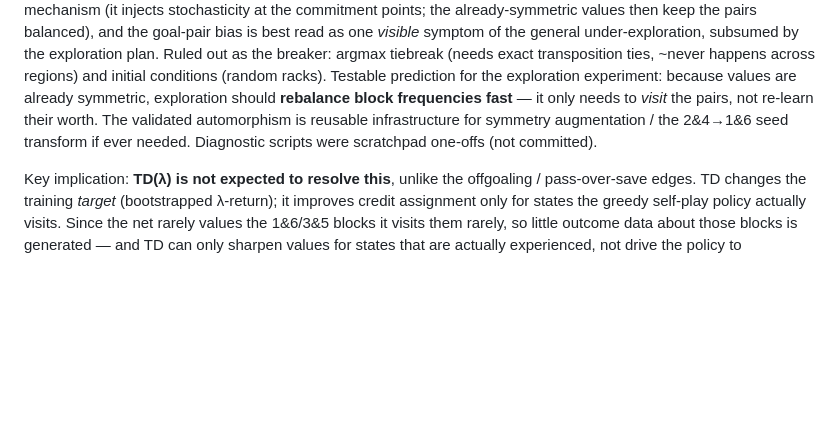
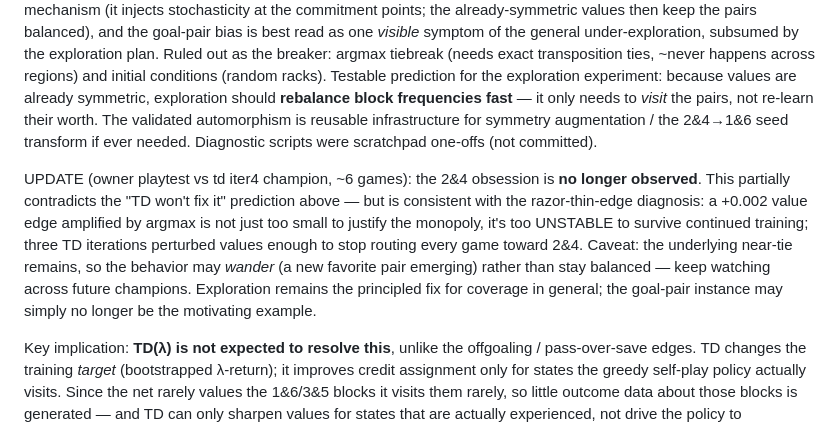
Before and after one commit to tomrecht/boardgame_koyeb, a Markdown page: CLAUDE.md, the part around the change. Drawn GitHub-style; blank space fills up the shorter version.

Commit message:
Note 2&4 obsession no longer observed vs iter4 champion
Owner playtest (~6 games): the goal-pair monopoly has dissolved --
partially contradicting the 'TD won't fix it' prediction, but consistent
with the razor-thin-edge diagnosis (+0.002 argmax-amplified edge is too
unstable to survive continued training perturbation). Underlying near-tie
remains: watch for the behavior wandering to a new favorite pair rather
than staying balanced.

Co-Authored-By: Claude Fable 5 <noreply@anthropic.com>

```diff
--- a/CLAUDE.md
+++ b/CLAUDE.md
@@ -325,6 +325,18 @@ automorphism is reusable infrastructure for symmetry augmentation / the
 2&4→1&6 seed transform if ever needed. Diagnostic scripts were scratchpad
 one-offs (not committed).
 
+UPDATE (owner playtest vs td iter4 champion, ~6 games): the 2&4 obsession
+is **no longer observed**. This partially contradicts the "TD won't fix it"
+prediction above — but is consistent with the razor-thin-edge diagnosis:
+a +0.002 value edge amplified by argmax is not just too small to justify
+the monopoly, it's too UNSTABLE to survive continued training; three TD
+iterations perturbed values enough to stop routing every game toward 2&4.
+Caveat: the underlying near-tie remains, so the behavior may *wander*
+(a new favorite pair emerging) rather than stay balanced — keep watching
+across future champions. Exploration remains the principled fix for
+coverage in general; the goal-pair instance may simply no longer be the
+motivating example.
+
 Key implication: **TD(λ) is not expected to resolve this**, unlike the
 offgoaling / pass-over-save edges. TD changes the training *target*
 (bootstrapped λ-return); it improves credit assignment only for states the
```
